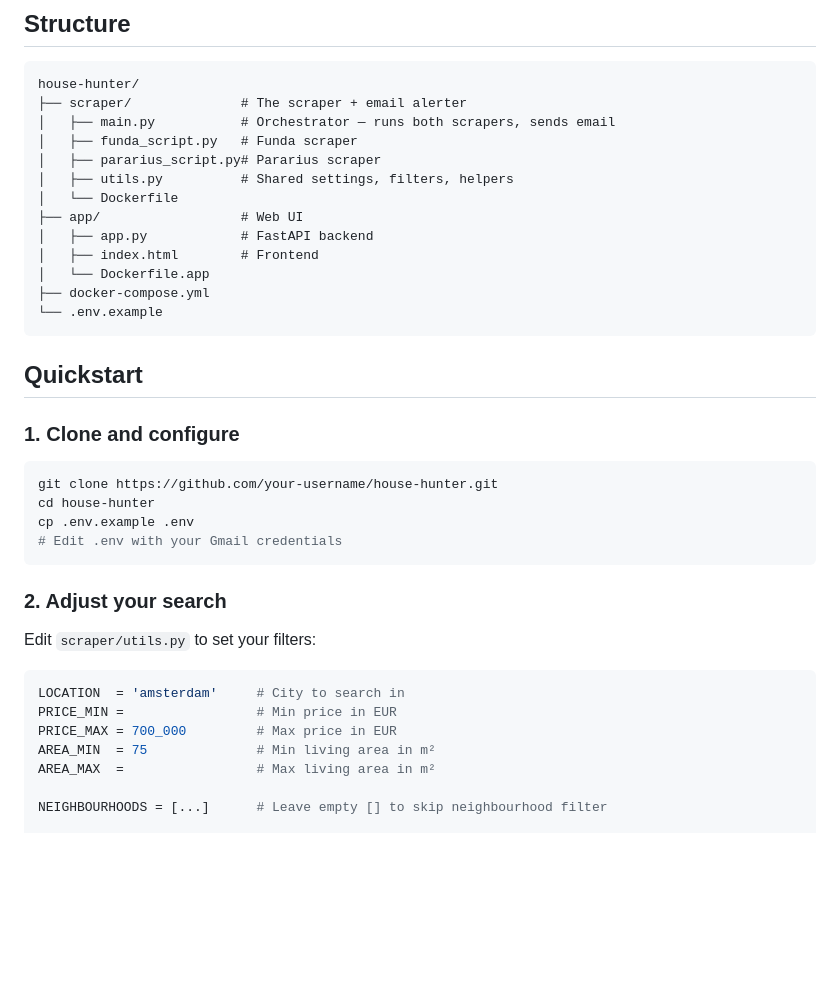
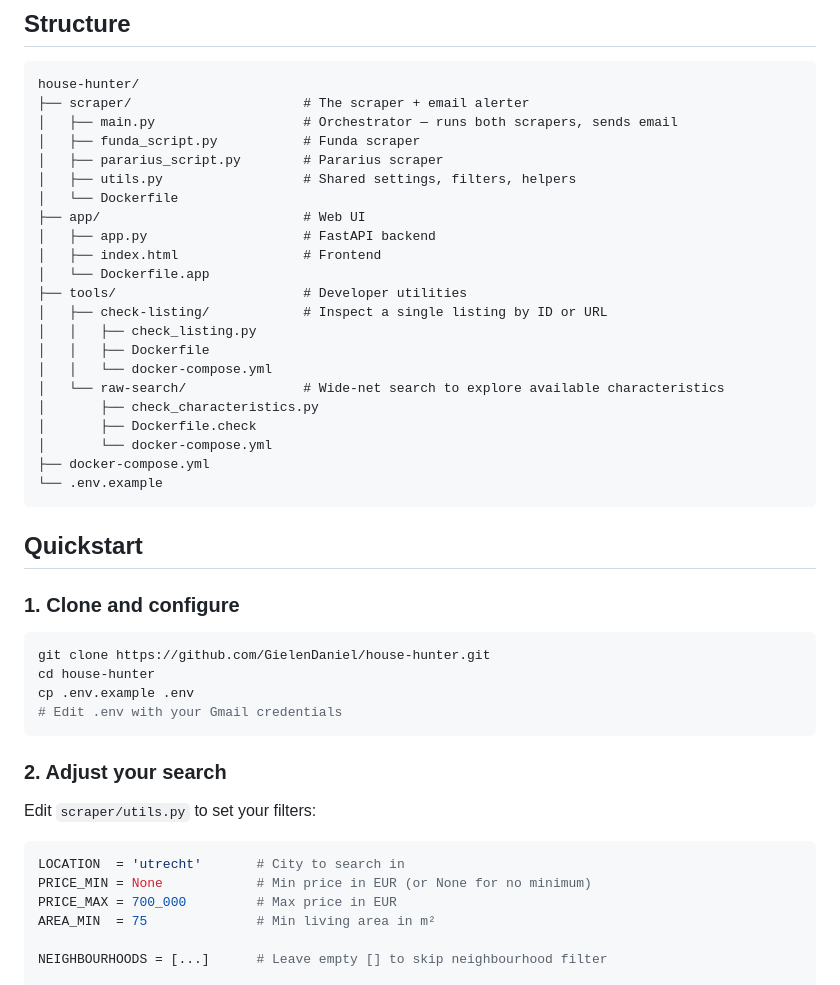
Before and after one commit to GielenDaniel/house-hunter, a Markdown page: README.md, the part around one of its changes. Rendered like a GitHub page; blank space fills up the shorter version.

````diff
--- a/README.md
+++ b/README.md
@@ -15,16 +15,25 @@ Sends email alerts for new listings that match your filters, and includes a smal
 
 ```
 house-hunter/
-├── scraper/              # The scraper + email alerter
-│   ├── main.py           # Orchestrator — runs both scrapers, sends email
-│   ├── funda_script.py   # Funda scraper
-│   ├── pararius_script.py# Pararius scraper
-│   ├── utils.py          # Shared settings, filters, helpers
+├── scraper/                      # The scraper + email alerter
+│   ├── main.py                   # Orchestrator — runs both scrapers, sends email
+│   ├── funda_script.py           # Funda scraper
+│   ├── pararius_script.py        # Pararius scraper
+│   ├── utils.py                  # Shared settings, filters, helpers
 │   └── Dockerfile
-├── app/                  # Web UI
-│   ├── app.py            # FastAPI backend
-│   ├── index.html        # Frontend
+├── app/                          # Web UI
+│   ├── app.py                    # FastAPI backend
+│   ├── index.html                # Frontend
 │   └── Dockerfile.app
+├── tools/                        # Developer utilities
+│   ├── check-listing/            # Inspect a single listing by ID or URL
+│   │   ├── check_listing.py
+│   │   ├── Dockerfile
+│   │   └── docker-compose.yml
+│   └── raw-search/               # Wide-net search to explore available characteristics
+│       ├── check_characteristics.py
+│       ├── Dockerfile.check
+│       └── docker-compose.yml
 ├── docker-compose.yml
 └── .env.example
 ```
@@ -34,7 +43,7 @@ house-hunter/
 ### 1. Clone and configure
 
 ```bash
-git clone https://github.com/your-username/house-hunter.git
+git clone https://github.com/GielenDaniel/house-hunter.git
 cd house-hunter
 cp .env.example .env
 # Edit .env with your Gmail credentials
@@ -45,11 +54,10 @@ cp .env.example .env
 Edit `scraper/utils.py` to set your filters:
 
 ```python
-LOCATION  = 'amsterdam'     # City to search in
-PRICE_MIN =                 # Min price in EUR
+LOCATION  = 'utrecht'       # City to search in
+PRICE_MIN = None            # Min price in EUR (or None for no minimum)
 PRICE_MAX = 700_000         # Max price in EUR
 AREA_MIN  = 75              # Min living area in m²
-AREA_MAX  =                 # Max living area in m²
 
 NEIGHBOURHOODS = [...]      # Leave empty [] to skip neighbourhood filter
 
````
Also changed, not shown: other parts of README.md (+38 -2 lines).
